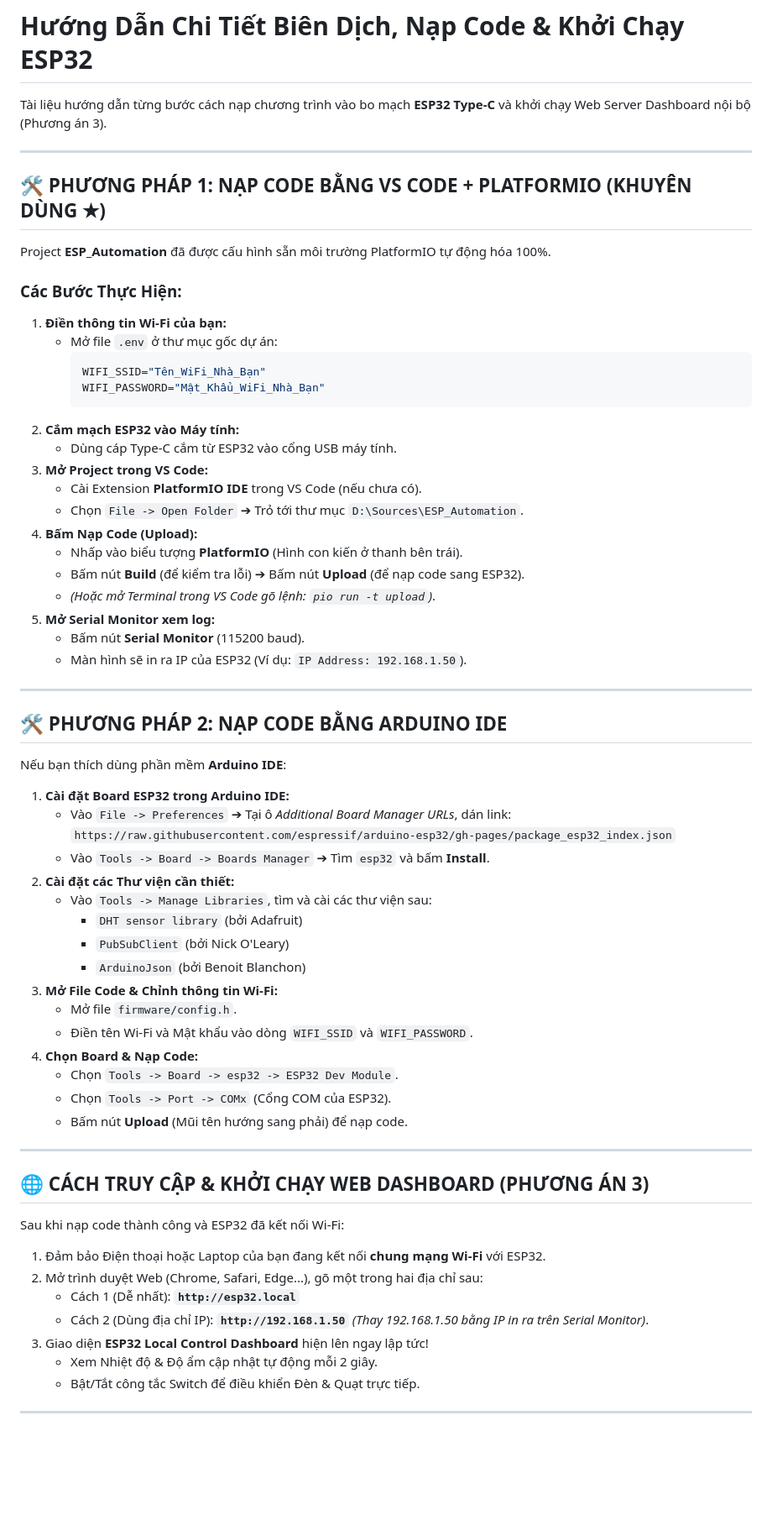
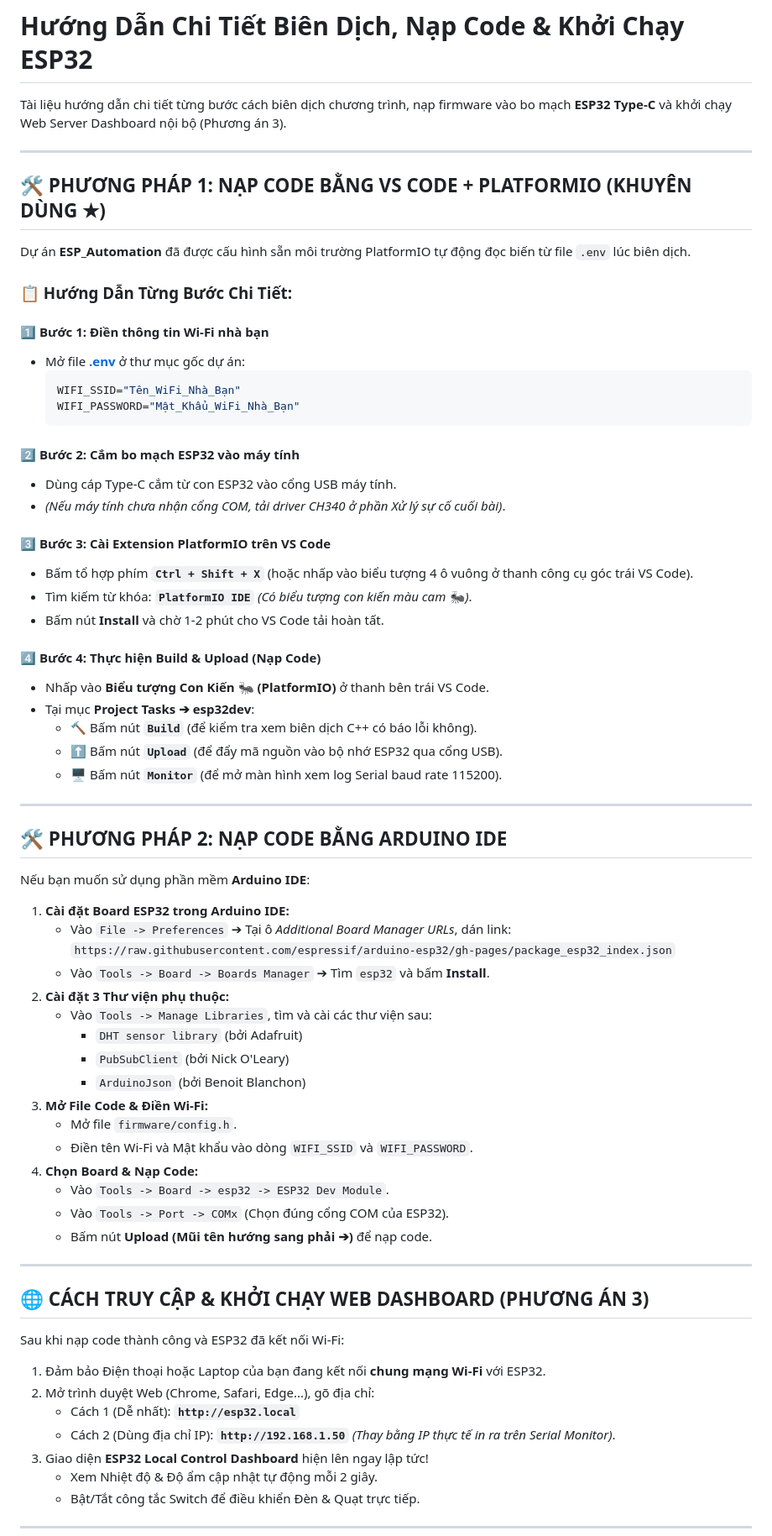
Before and after one commit to thanhlongts2k/ESP_Automation, a Markdown page: docs/Huong_Dan_Nap_Code_ESP32.md, the part around the change. Shown at 84% size. GitHub-like rendering; blank space fills up the shorter version.

Commit message:
docs: refine firmware flashing guide with step-by-step VS Code PlatformIO instructions

````diff
--- a/docs/Huong_Dan_Nap_Code_ESP32.md
+++ b/docs/Huong_Dan_Nap_Code_ESP32.md
@@ -1,56 +1,60 @@
 # Hướng Dẫn Chi Tiết Biên Dịch, Nạp Code & Khởi Chạy ESP32
 
-Tài liệu hướng dẫn từng bước cách nạp chương trình vào bo mạch **ESP32 Type-C** và khởi chạy Web Server Dashboard nội bộ (Phương án 3).
+Tài liệu hướng dẫn chi tiết từng bước cách biên dịch chương trình, nạp firmware vào bo mạch **ESP32 Type-C** và khởi chạy Web Server Dashboard nội bộ (Phương án 3).
 
 ---
 
 ## 🛠️ PHƯƠNG PHÁP 1: NẠP CODE BẰNG VS CODE + PLATFORMIO (KHUYÊN DÙNG ★)
 
-Project **ESP_Automation** đã được cấu hình sẵn môi trường PlatformIO tự động hóa 100%.
+Dự án **ESP_Automation** đã được cấu hình sẵn môi trường PlatformIO tự động đọc biến từ file `.env` lúc biên dịch.
 
-### Các Bước Thực Hiện:
+### 📋 Hướng Dẫn Từng Bước Chi Tiết:
 
-1. **Điền thông tin Wi-Fi của bạn:**
-   - Mở file `.env` ở thư mục gốc dự án:
-     ```env
-     WIFI_SSID="Tên_WiFi_Nhà_Bạn"
-     WIFI_PASSWORD="Mật_Khẩu_WiFi_Nhà_Bạn"
-     ```
-2. **Cắm mạch ESP32 vào Máy tính:**
-   - Dùng cáp Type-C cắm từ ESP32 vào cổng USB máy tính.
-3. **Mở Project trong VS Code:**
-   - Cài Extension **PlatformIO IDE** trong VS Code (nếu chưa có).
-   - Chọn `File -> Open Folder` ➔ Trỏ tới thư mục `D:\Sources\ESP_Automation`.
-4. **Bấm Nạp Code (Upload):**
-   - Nhấp vào biểu tượng **PlatformIO** (Hình con kiến ở thanh bên trái).
-   - Bấm nút **Build** (để kiểm tra lỗi) ➔ Bấm nút **Upload** (để nạp code sang ESP32).
-   - *(Hoặc mở Terminal trong VS Code gõ lệnh: `pio run -t upload`)*.
-5. **Mở Serial Monitor xem log:**
-   - Bấm nút **Serial Monitor** (115200 baud).
-   - Màn hình sẽ in ra IP của ESP32 (Ví dụ: `IP Address: 192.168.1.50`).
+#### 1️⃣ Bước 1: Điền thông tin Wi-Fi nhà bạn
+- Mở file **[.env](file:///d:/Sources/ESP_Automation/.env)** ở thư mục gốc dự án:
+  ```env
+  WIFI_SSID="Tên_WiFi_Nhà_Bạn"
+  WIFI_PASSWORD="Mật_Khẩu_WiFi_Nhà_Bạn"
+  ```
+
+#### 2️⃣ Bước 2: Cắm bo mạch ESP32 vào máy tính
+- Dùng cáp Type-C cắm từ con ESP32 vào cổng USB máy tính.
+- *(Nếu máy tính chưa nhận cổng COM, tải driver CH340 ở phần Xử lý sự cố cuối bài)*.
+
+#### 3️⃣ Bước 3: Cài Extension PlatformIO trên VS Code
+- Bấm tổ hợp phím **`Ctrl + Shift + X`** (hoặc nhấp vào biểu tượng 4 ô vuông ở thanh công cụ góc trái VS Code).
+- Tìm kiếm từ khóa: **`PlatformIO IDE`** *(Có biểu tượng con kiến màu cam 🐜)*.
+- Bấm nút **Install** và chờ 1-2 phút cho VS Code tải hoàn tất.
+
+#### 4️⃣ Bước 4: Thực hiện Build & Upload (Nạp Code)
+- Nhấp vào **Biểu tượng Con Kiến 🐜 (PlatformIO)** ở thanh bên trái VS Code.
+- Tại mục **Project Tasks ➔ esp32dev**:
+  - 🔨 Bấm nút **`Build`** (để kiểm tra xem biên dịch C++ có báo lỗi không).
+  - ⬆️ Bấm nút **`Upload`** (để đẩy mã nguồn vào bộ nhớ ESP32 qua cổng USB).
+  - 🖥️ Bấm nút **`Monitor`** (để mở màn hình xem log Serial baud rate 115200).
 
 ---
 
 ## 🛠️ PHƯƠNG PHÁP 2: NẠP CODE BẰNG ARDUINO IDE
 
-Nếu bạn thích dùng phần mềm **Arduino IDE**:
+Nếu bạn muốn sử dụng phần mềm **Arduino IDE**:
 
 1. **Cài đặt Board ESP32 trong Arduino IDE:**
    - Vào `File -> Preferences` ➔ Tại ô *Additional Board Manager URLs*, dán link:
      `https://raw.githubusercontent.com/espressif/arduino-esp32/gh-pages/package_esp32_index.json`
    - Vào `Tools -> Board -> Boards Manager` ➔ Tìm `esp32` và bấm **Install**.
-2. **Cài đặt các Thư viện cần thiết:**
+2. **Cài đặt 3 Thư viện phụ thuộc:**
    - Vào `Tools -> Manage Libraries`, tìm và cài các thư viện sau:
      - `DHT sensor library` (bởi Adafruit)
      - `PubSubClient` (bởi Nick O'Leary)
      - `ArduinoJson` (bởi Benoit Blanchon)
-3. **Mở File Code & Chỉnh thông tin Wi-Fi:**
+3. **Mở File Code & Điền Wi-Fi:**
    - Mở file `firmware/config.h`.
    - Điền tên Wi-Fi và Mật khẩu vào dòng `WIFI_SSID` và `WIFI_PASSWORD`.
 4. **Chọn Board & Nạp Code:**
-   - Chọn `Tools -> Board -> esp32 -> ESP32 Dev Module`.
-   - Chọn `Tools -> Port -> COMx` (Cổng COM của ESP32).
-   - Bấm nút **Upload** (Mũi tên hướng sang phải) để nạp code.
+   - Vào `Tools -> Board -> esp32 -> ESP32 Dev Module`.
+   - Vào `Tools -> Port -> COMx` (Chọn đúng cổng COM của ESP32).
+   - Bấm nút **Upload (Mũi tên hướng sang phải ➔)** để nạp code.
 
 ---
 
@@ -59,9 +63,9 @@ Nếu bạn thích dùng phần mềm **Arduino IDE**:
 Sau khi nạp code thành công và ESP32 đã kết nối Wi-Fi:
 
 1. Đảm bảo Điện thoại hoặc Laptop của bạn đang kết nối **chung mạng Wi-Fi** với ESP32.
-2. Mở trình duyệt Web (Chrome, Safari, Edge...), gõ một trong hai địa chỉ sau:
+2. Mở trình duyệt Web (Chrome, Safari, Edge...), gõ địa chỉ:
    - Cách 1 (Dễ nhất): **`http://esp32.local`**
-   - Cách 2 (Dùng địa chỉ IP): **`http://192.168.1.50`** *(Thay 192.168.1.50 bằng IP in ra trên Serial Monitor)*.
+   - Cách 2 (Dùng địa chỉ IP): **`http://192.168.1.50`** *(Thay bằng IP thực tế in ra trên Serial Monitor)*.
 3. Giao diện **ESP32 Local Control Dashboard** hiện lên ngay lập tức!
    - Xem Nhiệt độ & Độ ẩm cập nhật tự động mỗi 2 giây.
    - Bật/Tắt công tắc Switch để điều khiển Đèn & Quạt trực tiếp.
````
